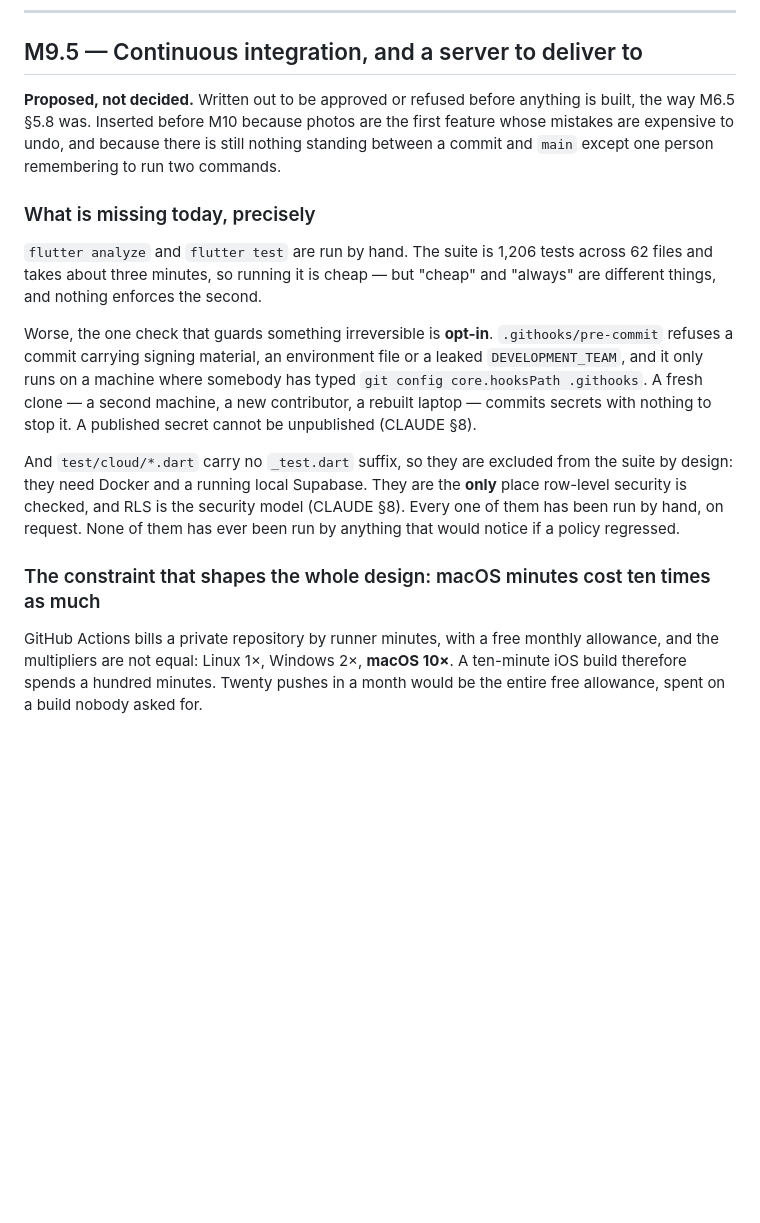
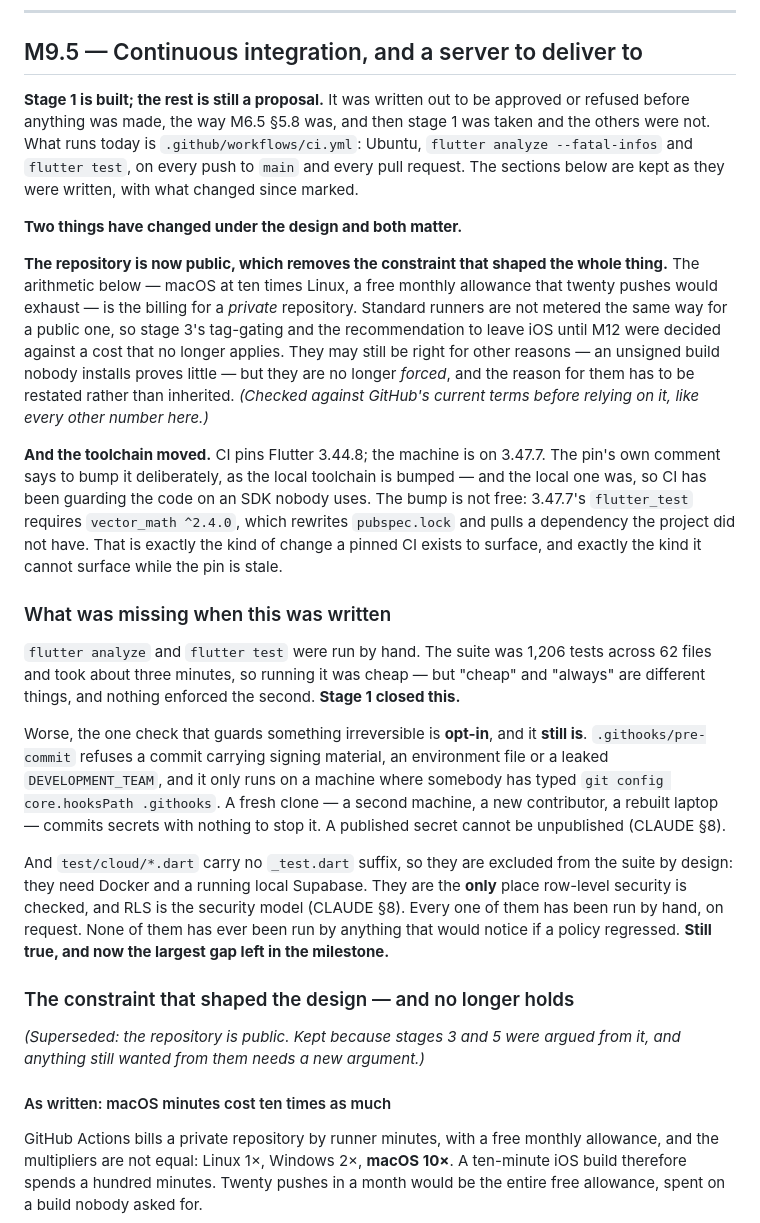
Before and after one commit to daviddoan-swe/ftree, a Markdown page: docs/ROADMAP.md, the part around one of its changes. GitHub-like rendering; blank space fills up the shorter version.

```diff
--- a/docs/ROADMAP.md
+++ b/docs/ROADMAP.md
@@ -1454,19 +1454,43 @@ Two authorized devices can make supported changes and converge to a consistent f
 
 ## M9.5 — Continuous integration, and a server to deliver to
 
-**Proposed, not decided.** Written out to be approved or refused before anything
-is built, the way M6.5 §5.8 was. Inserted before M10 because photos are the first
-feature whose mistakes are expensive to undo, and because there is still nothing
-standing between a commit and `main` except one person remembering to run two
-commands.
-
-### What is missing today, precisely
-
-`flutter analyze` and `flutter test` are run by hand. The suite is 1,206 tests
-across 62 files and takes about three minutes, so running it is cheap — but
-"cheap" and "always" are different things, and nothing enforces the second.
-
-Worse, the one check that guards something irreversible is **opt-in**.
+**Stage 1 is built; the rest is still a proposal.** It was written out to be
+approved or refused before anything was made, the way M6.5 §5.8 was, and then
+stage 1 was taken and the others were not. What runs today is
+`.github/workflows/ci.yml`: Ubuntu, `flutter analyze --fatal-infos` and
+`flutter test`, on every push to `main` and every pull request. The sections
+below are kept as they were written, with what changed since marked.
+
+**Two things have changed under the design and both matter.**
+
+__The repository is now public, which removes the constraint that shaped the
+whole thing.__ The arithmetic below — macOS at ten times Linux, a free monthly
+allowance that twenty pushes would exhaust — is the billing for a *private*
+repository. Standard runners are not metered the same way for a public one, so
+stage 3's tag-gating and the recommendation to leave iOS until M12 were decided
+against a cost that no longer applies. They may still be right for other reasons
+— an unsigned build nobody installs proves little — but they are no longer
+*forced*, and the reason for them has to be restated rather than inherited.
+*(Checked against GitHub's current terms before relying on it, like every other
+number here.)*
+
+__And the toolchain moved.__ CI pins Flutter 3.44.8; the machine is on 3.47.7.
+The pin's own comment says to bump it deliberately, as the local toolchain is
+bumped — and the local one was, so CI has been guarding the code on an SDK
+nobody uses. The bump is not free: 3.47.7's `flutter_test` requires
+`vector_math ^2.4.0`, which rewrites `pubspec.lock` and pulls a dependency the
+project did not have. That is exactly the kind of change a pinned CI exists to
+surface, and exactly the kind it cannot surface while the pin is stale.
+
+### What was missing when this was written
+
+`flutter analyze` and `flutter test` were run by hand. The suite was 1,206 tests
+across 62 files and took about three minutes, so running it was cheap — but
+"cheap" and "always" are different things, and nothing enforced the second.
+**Stage 1 closed this.**
+
+Worse, the one check that guards something irreversible is **opt-in**, and it
+**still is**.
 `.githooks/pre-commit` refuses a commit carrying signing material, an
 environment file or a leaked `DEVELOPMENT_TEAM`, and it only runs on a machine
 where somebody has typed `git config core.hooksPath .githooks`. A fresh clone —
@@ -1477,9 +1501,15 @@ And `test/cloud/*.dart` carry no `_test.dart` suffix, so they are excluded from
 the suite by design: they need Docker and a running local Supabase. They are the
 **only** place row-level security is checked, and RLS is the security model
 (CLAUDE §8). Every one of them has been run by hand, on request. None of them
-has ever been run by anything that would notice if a policy regressed.
-
-### The constraint that shapes the whole design: macOS minutes cost ten times as much
+has ever been run by anything that would notice if a policy regressed. **Still
+true, and now the largest gap left in the milestone.**
+
+### The constraint that shaped the design — and no longer holds
+
+*(Superseded: the repository is public. Kept because stages 3 and 5 were argued
+from it, and anything still wanted from them needs a new argument.)*
+
+#### As written: macOS minutes cost ten times as much
 
 GitHub Actions bills a private repository by runner minutes, with a free monthly
 allowance, and the multipliers are not equal: Linux 1×, Windows 2×, **macOS
```
Also changed, not shown: other parts of docs/ROADMAP.md (+24 -2 lines), CONTRIBUTING.md (+48 -0 lines), README.md (+11 -5 lines).
